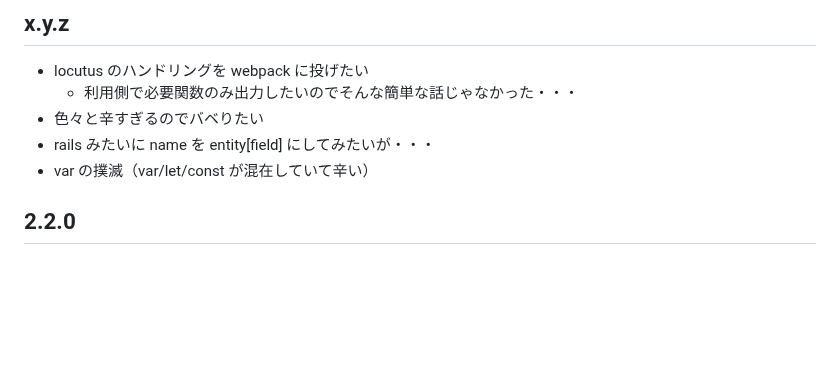
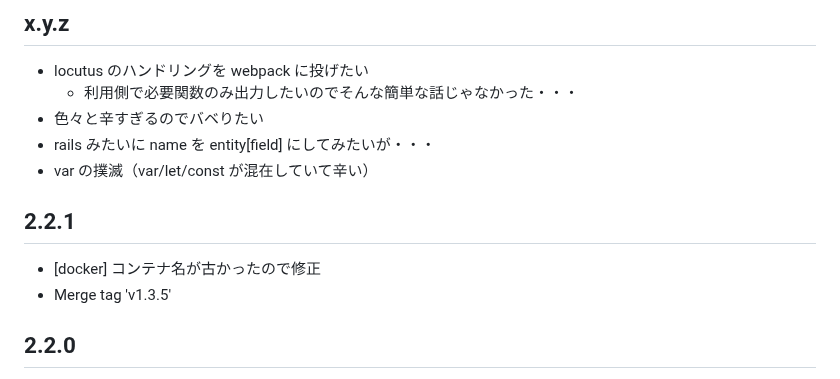
Before and after one commit to arima-ryunosuke/php-validator, a Markdown page: RELEASE.md, the part around the change. GitHub-like rendering; blank space fills up the shorter version.

```diff
--- a/RELEASE.md
+++ b/RELEASE.md
@@ -23,6 +23,11 @@
 - 色々と辛すぎるのでバベりたい
 - rails みたいに name を entity[field] にしてみたいが・・・
 - var の撲滅（var/let/const が混在していて辛い）
+
+## 2.2.1
+
+- [docker] コンテナ名が古かったので修正
+- Merge tag 'v1.3.5'
 
 ## 2.2.0
 
```
